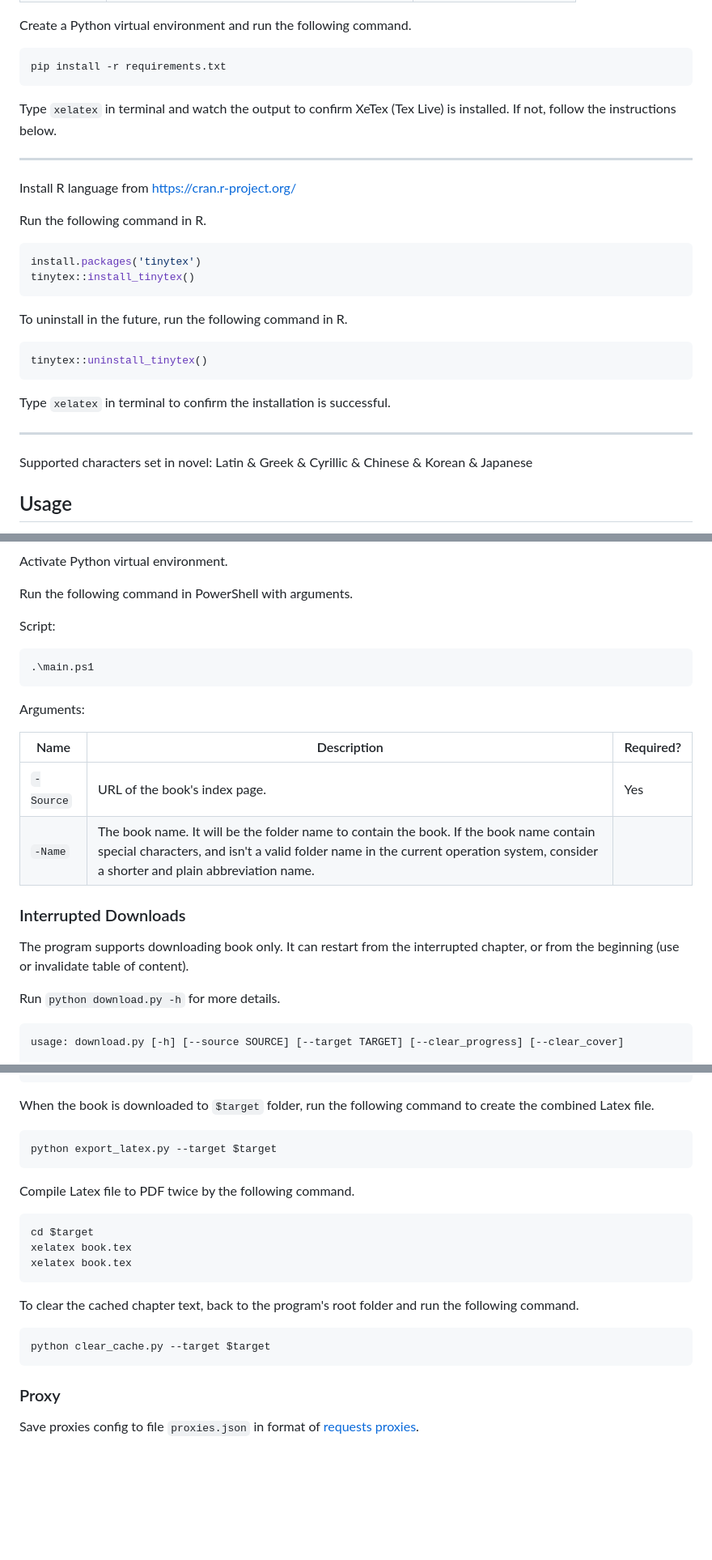
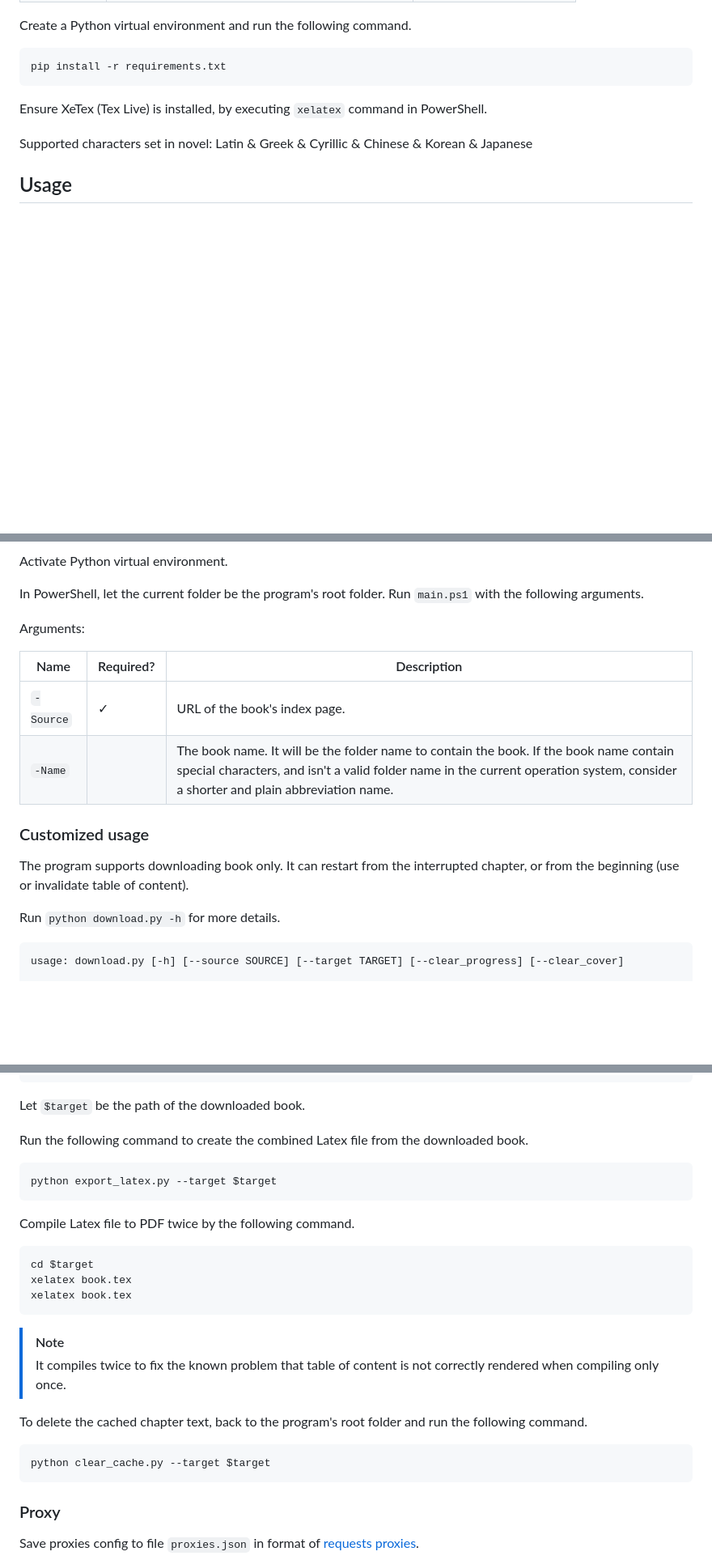
Before and after one commit to cloudy-sfu/Web-crawler-novels, a Markdown page: README.md, 3 parts joined by grey strips. Shown at 81% size. GitHub-like rendering; blank space fills up the shorter version.

Commit message:
Revise README for dependencies and usage instructions
Updated dependencies section and installation instructions. Improved clarity on usage and added notes for compiling.

````diff
--- a/README.md
+++ b/README.md
@@ -30,31 +29,9 @@ Create a Python virtual environment and run the following command.
 pip install -r requirements.txt
 ```
 
-Type `xelatex` in terminal and watch the output to confirm XeTex (Tex Live) is installed. If not, follow the instructions below.
-
----
-
-Install R language from https://cran.r-project.org/
-
-Run the following command in R.
-
-```R
-install.packages('tinytex')
-tinytex::install_tinytex()
-```
-
-To uninstall in the future, run the following command in R.
-
-```R
-tinytex::uninstall_tinytex()
-```
-
-Type `xelatex` in terminal to confirm the installation is successful.
-
----
+Ensure XeTex (Tex Live) is installed, by executing `xelatex` command in PowerShell.
 
 Supported characters set in novel: Latin & Greek & Cyrillic & Chinese & Korean & Japanese
 
 
-
 ## Usage
@@ -66,26 +38,19 @@ Supported characters set in novel: Latin & Greek & Cyrillic & Chinese & Korean &
 
 Activate Python virtual environment.
 
-Run the following command in PowerShell with arguments.
-
-Script:
-
-```
-.\main.ps1
-```
+In PowerShell, let the current folder be the program's root folder. Run `main.ps1` with the following arguments.
 
 Arguments:
 
-| Name      | Description                                                  | Required? |
-| --------- | ------------------------------------------------------------ | --------- |
-| `-Source` | URL of the book's index page.                                | Yes       |
-| `-Name`   | The book name. It will be the folder name to contain the book. If the book name contain special characters, and isn't a valid folder name in the current operation system, consider a shorter and plain abbreviation name. |           |
+| Name      | Required? | Description                                                  |
+| --------- | --------- | ------------------------------------------------------------ |
+| `-Source` | ✓         | URL of the book's index page.                                |
+| `-Name`   |           | The book name. It will be the folder name to contain the book. If the book name contain special characters, and isn't a valid folder name in the current operation system, consider a shorter and plain abbreviation name. |
 
 
+### Customized usage
 
-### Interrupted Downloads
-
-The program supports downloading book only. It can restart from the interrupted chapter, or from the beginning (use or invalidate  table of content).
+The program supports downloading book only. It can restart from the interrupted chapter, or from the beginning (use or invalidate table of content).
 
 Run `python download.py -h` for more details.
 
@@ -101,7 +66,9 @@ options:
   --clear_cover     If set, the program will ignore `clear_progress` flag, get the table of contents, and clear the downloading progress of chapters, but will not delete existed chapter files.
 ```
 
-When the book is downloaded to `$target` folder, run the following command to create the combined Latex file.
+Let `$target` be the path of the downloaded book.
+
+Run the following command to create the combined Latex file from the downloaded book.
 
 ```
 python export_latex.py --target $target
@@ -115,14 +82,17 @@ xelatex book.tex
 xelatex book.tex
 ```
 
-To clear the cached chapter text, back to the program's root folder and run the following command.
+> [!note]
+>
+> It compiles twice to fix the known problem that table of content is not correctly rendered when compiling only once.
+
+To delete the cached chapter text, back to the program's root folder and run the following command.
 
 ```
 python clear_cache.py --target $target
 ```
 
 
-
 ### Proxy
 
 Save proxies config to file `proxies.json` in format of [requests proxies](https://requests.readthedocs.io/en/latest/user/advanced/#proxies).
````
Also changed, not shown: other parts of README.md (+2 -8 lines).
